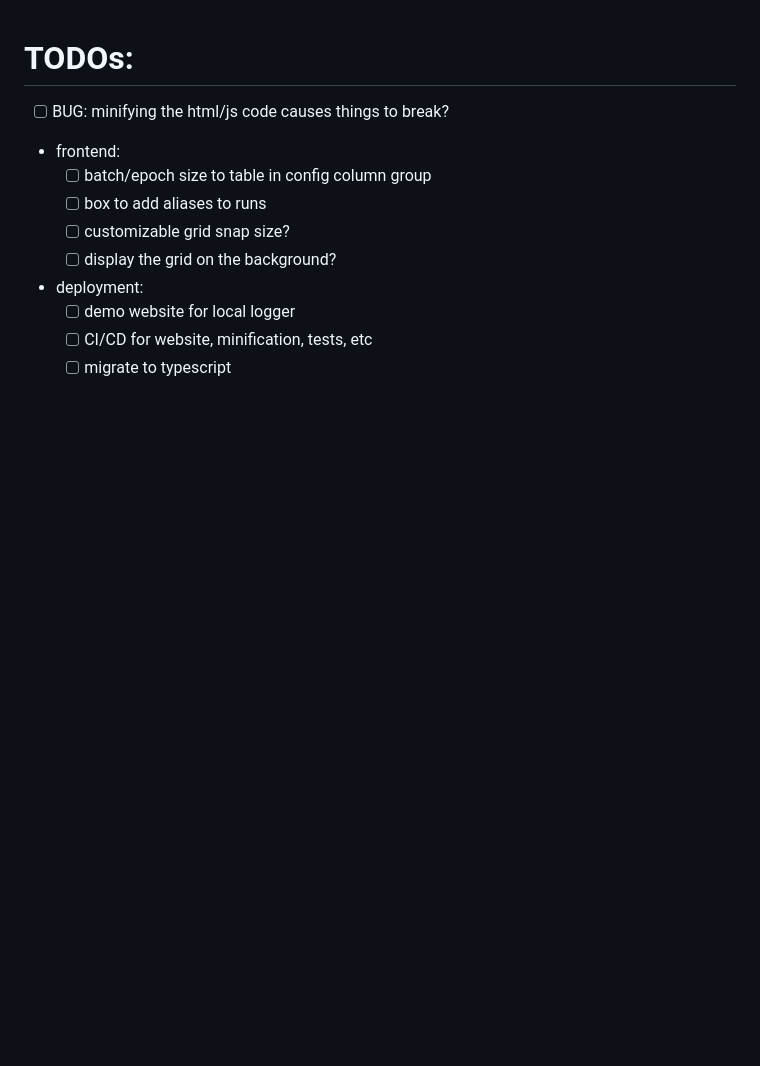
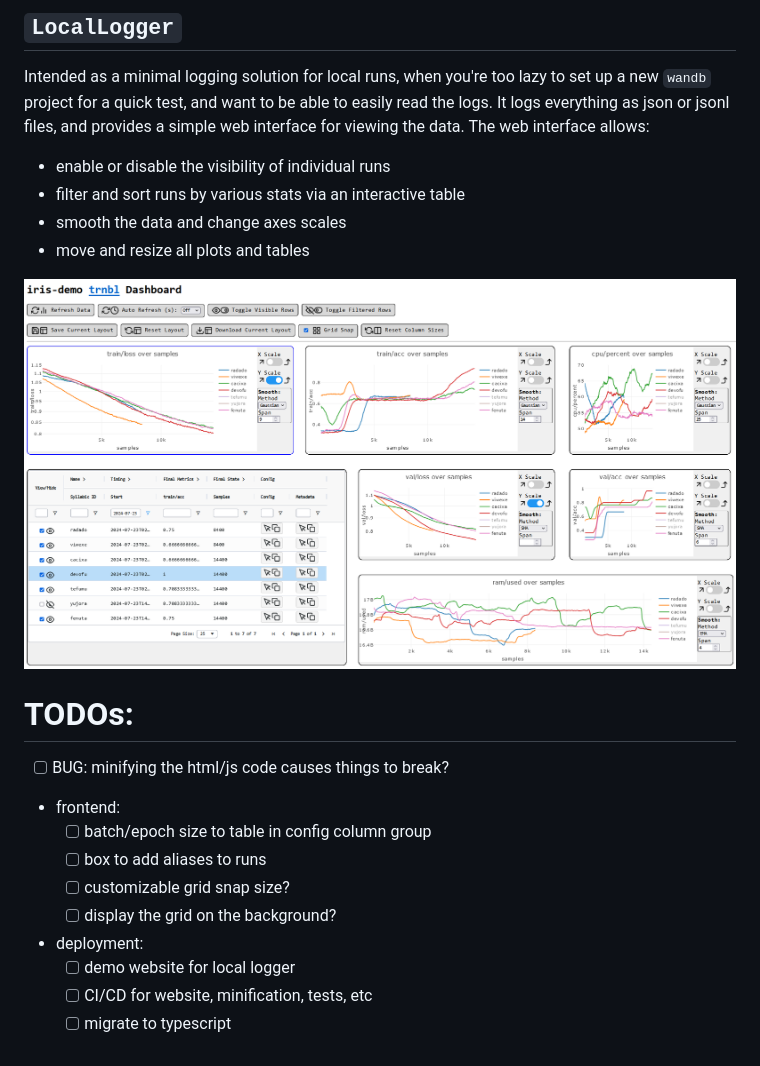
Before and after one commit to mivanit/trnbl, a Markdown page: readme.md, the part around the change printed below. Drawn GitHub-style; pictures changed too: docs/assets/trnbl-dashboard.png (added); blank space fills up the shorter version.

```diff
--- a/readme.md
+++ b/readme.md
@@ -1,3 +97,15 @@
+## `LocalLogger`
+
+Intended as a minimal logging solution for local runs, when you're too lazy to set up a new `wandb` project for a quick test, and want to be able to easily read the logs. It logs everything as json or jsonl files, and provides a simple web interface for viewing the data. The web interface allows:
+
+- enable or disable the visibility of individual runs
+- filter and sort runs by various stats via an interactive table
+- smooth the data and change axes scales
+- move and resize all plots and tables
+
+![](docs/assets/trnbl-dashboard.png)
+
+
 # TODOs:
 
 - [ ] BUG: minifying the html/js code causes things to break?
```
Also changed, not shown: other parts of readme.md (+96 -0 lines).
